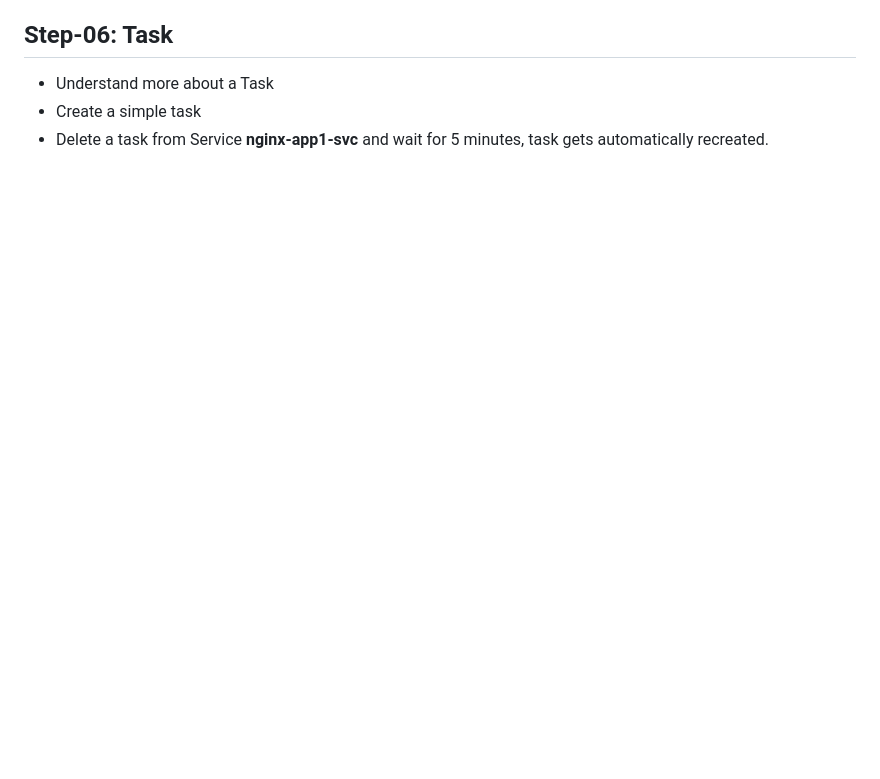
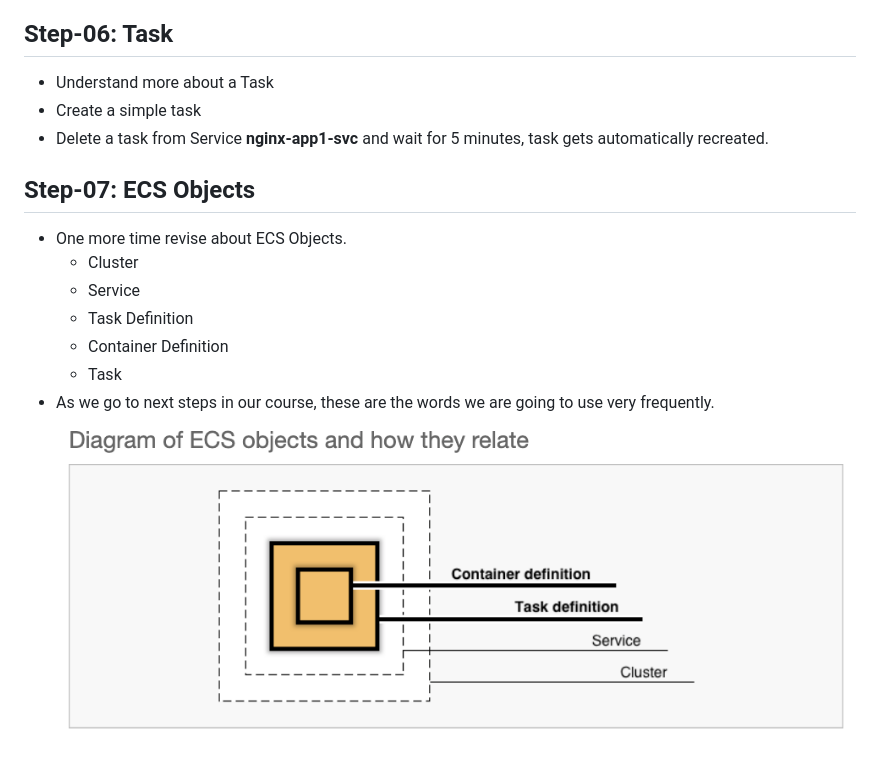
Before and after one commit to stacksimplify/aws-fargate-ecs-masterclass, a Markdown page: 03-Fargate-and-ECS-Fundamentals/README.md, the part around the change. GitHub-like rendering; pictures changed too: otherfiles/images/04-ECS-Objects.png (added); blank space fills up the shorter version.

```diff
--- a/03-Fargate-and-ECS-Fundamentals/README.md
+++ b/03-Fargate-and-ECS-Fundamentals/README.md
@@ -42,3 +42,13 @@
 - Understand more about a Task
 - Create a simple task
 - Delete a task from Service **nginx-app1-svc** and wait for 5 minutes, task gets automatically recreated.
+
+## Step-07: ECS Objects
+- One more time revise about ECS Objects.
+    - Cluster
+    - Service
+    - Task Definition
+    - Container Definition
+    - Task
+- As we go to next steps in our course, these are the words we are going to use very frequently.
+![ECS Objects](/otherfiles/images/04-ECS-Objects.png)
```
